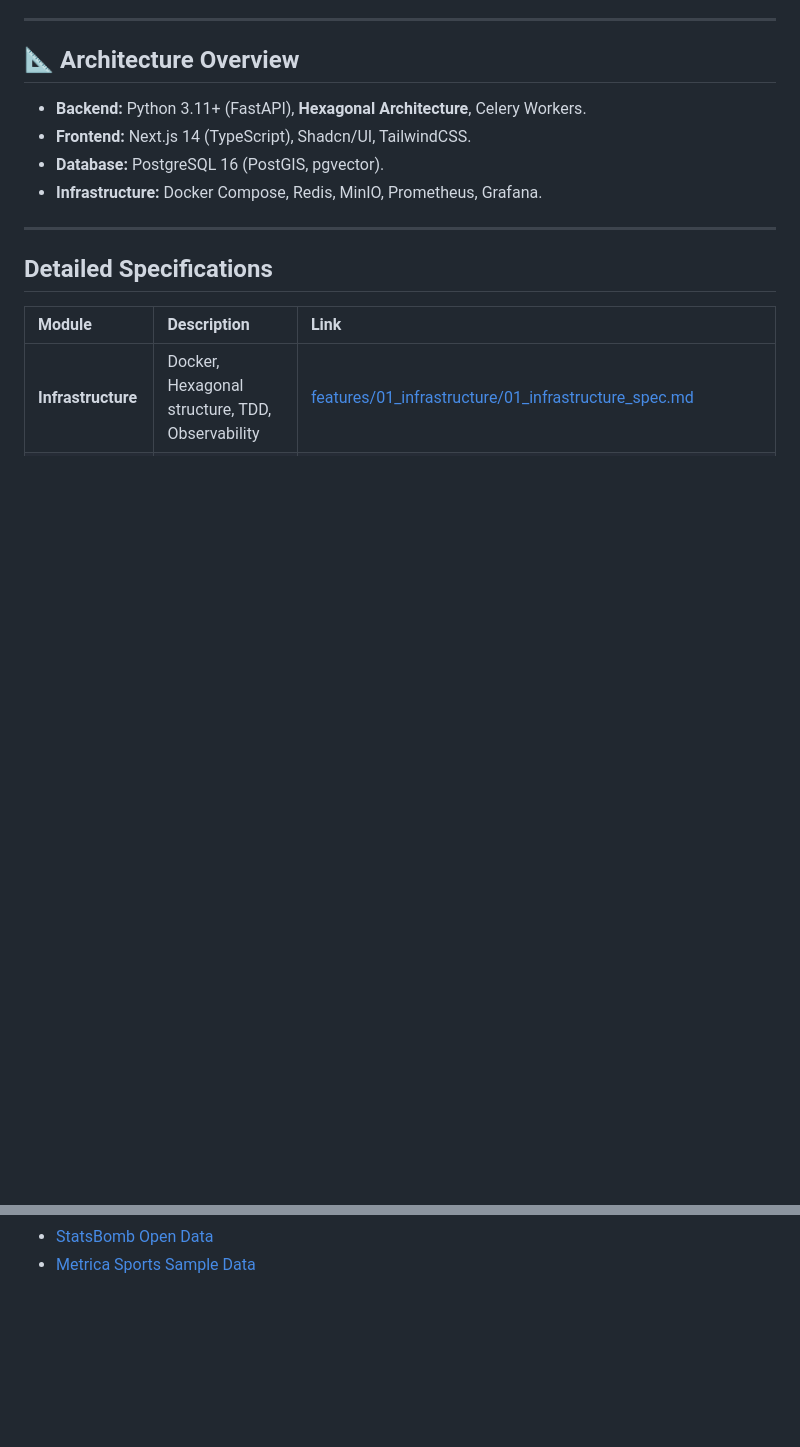
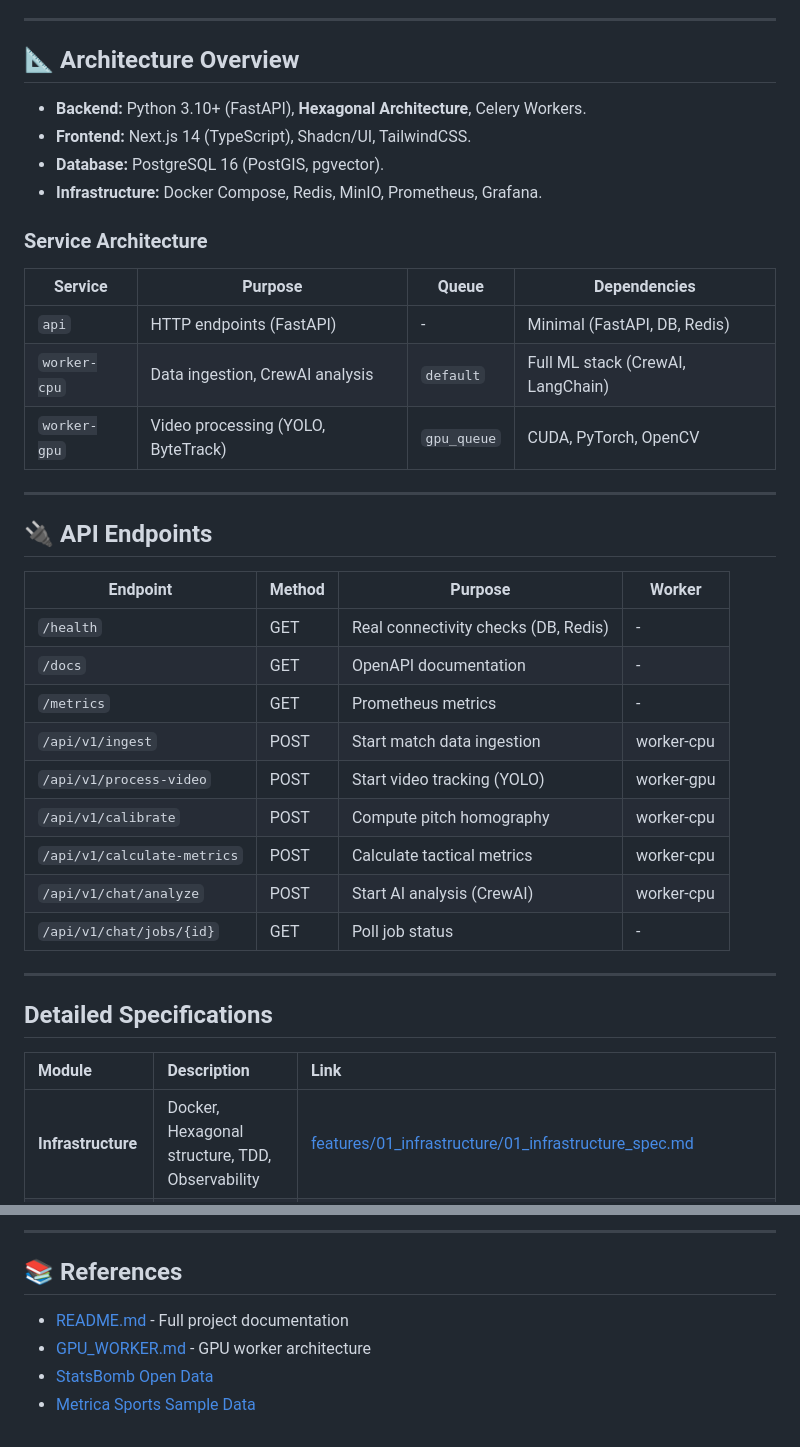
Before and after one commit to leoguanco/afta, a Markdown page: feature_specs.md, 2 parts joined by grey strips. GitHub-like rendering; blank space fills up the shorter version.

```diff
--- a/feature_specs.md
+++ b/feature_specs.md
@@ -6,10 +6,34 @@
 
 ## 📐 Architecture Overview
 
-- **Backend:** Python 3.11+ (FastAPI), **Hexagonal Architecture**, Celery Workers.
+- **Backend:** Python 3.10+ (FastAPI), **Hexagonal Architecture**, Celery Workers.
 - **Frontend:** Next.js 14 (TypeScript), Shadcn/UI, TailwindCSS.
 - **Database:** PostgreSQL 16 (PostGIS, pgvector).
 - **Infrastructure:** Docker Compose, Redis, MinIO, Prometheus, Grafana.
+
+### Service Architecture
+
+| Service      | Purpose                            | Queue       | Dependencies                      |
+| ------------ | ---------------------------------- | ----------- | --------------------------------- |
+| `api`        | HTTP endpoints (FastAPI)           | -           | Minimal (FastAPI, DB, Redis)      |
+| `worker-cpu` | Data ingestion, CrewAI analysis    | `default`   | Full ML stack (CrewAI, LangChain) |
+| `worker-gpu` | Video processing (YOLO, ByteTrack) | `gpu_queue` | CUDA, PyTorch, OpenCV             |
+
+---
+
+## 🔌 API Endpoints
+
+| Endpoint                    | Method | Purpose                              | Worker     |
+| --------------------------- | ------ | ------------------------------------ | ---------- |
+| `/health`                   | GET    | Real connectivity checks (DB, Redis) | -          |
+| `/docs`                     | GET    | OpenAPI documentation                | -          |
+| `/metrics`                  | GET    | Prometheus metrics                   | -          |
+| `/api/v1/ingest`            | POST   | Start match data ingestion           | worker-cpu |
+| `/api/v1/process-video`     | POST   | Start video tracking (YOLO)          | worker-gpu |
+| `/api/v1/calibrate`         | POST   | Compute pitch homography             | worker-cpu |
+| `/api/v1/calculate-metrics` | POST   | Calculate tactical metrics           | worker-cpu |
+| `/api/v1/chat/analyze`      | POST   | Start AI analysis (CrewAI)           | worker-cpu |
+| `/api/v1/chat/jobs/{id}`    | GET    | Poll job status                      | -          |
 
 ---
 
@@ -62,2 +128,8 @@ docker-compose up -d --build
+---
+
+## 📚 References
+
+- [README.md](README.md) - Full project documentation
+- [GPU_WORKER.md](backend/GPU_WORKER.md) - GPU worker architecture
 - [StatsBomb Open Data](https://github.com/statsbomb/open-data)
 - [Metrica Sports Sample Data](https://github.com/metrica-sports/sample-data)
```
Also changed, not shown: other parts of feature_specs.md (+54 -12 lines).
